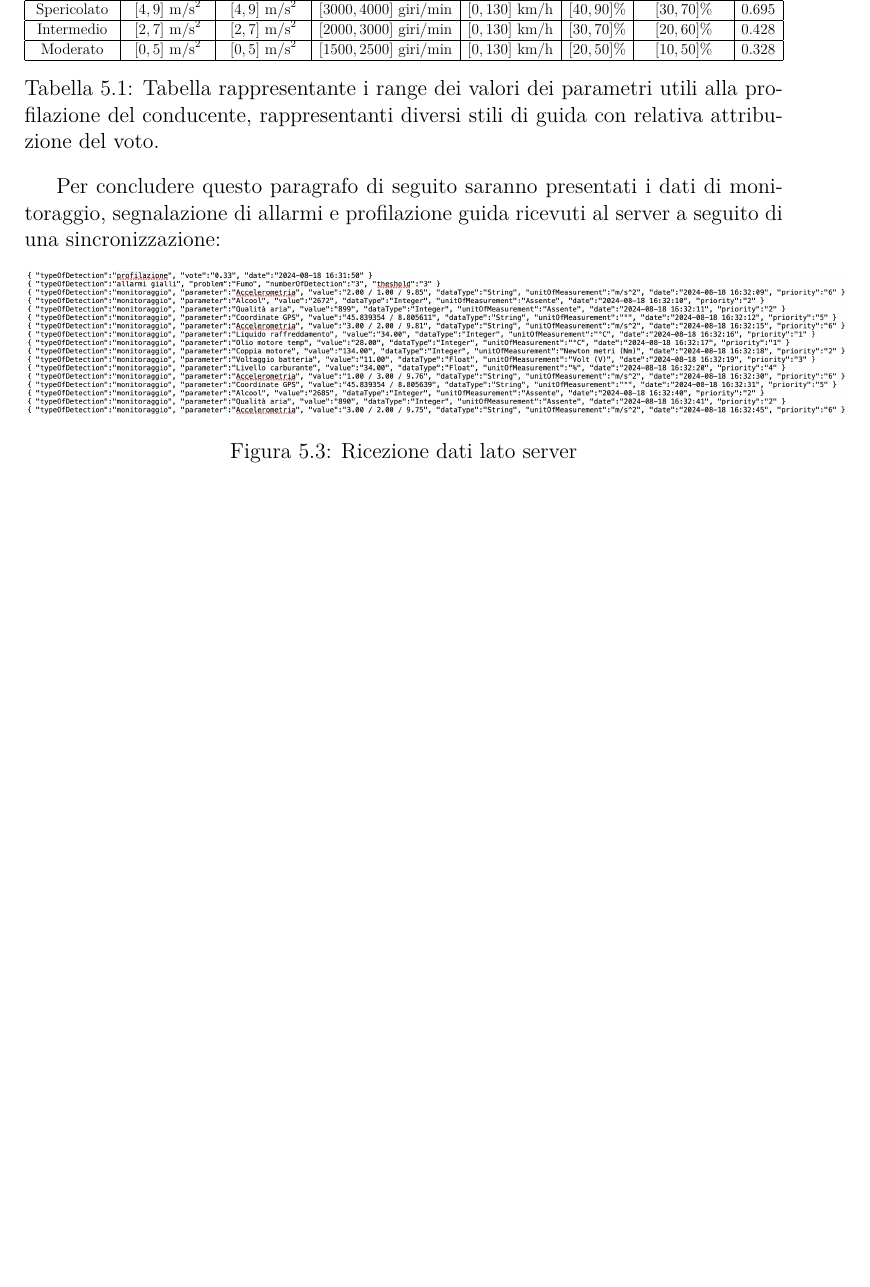
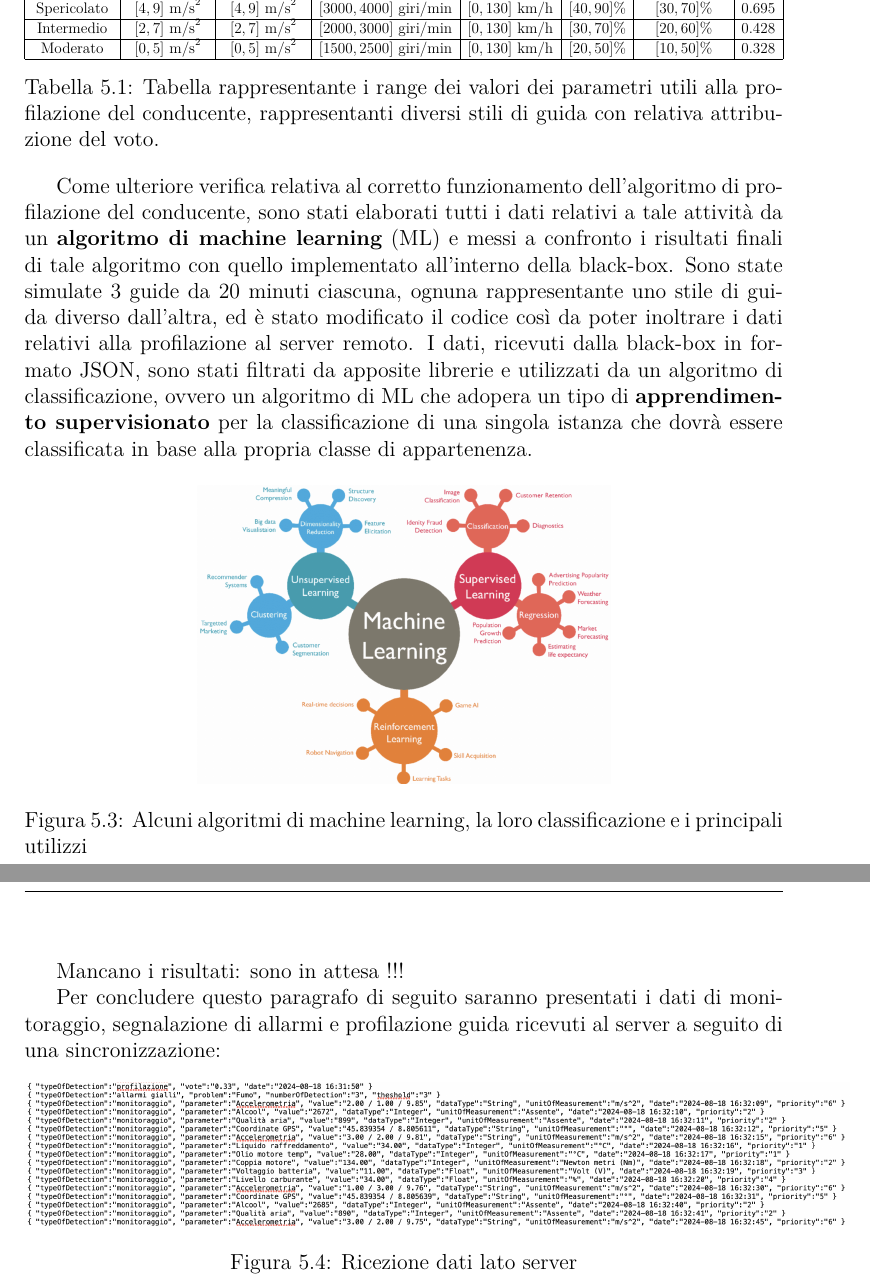
Before and after one commit to AlessandroBelfiore257/BlackBoxProject, a LaTeX document (Elaborato/ElaboratoFinale/elaborato.tex): part of page 33 of 48 before the commit and two parts of pages 33 and 34 of 48 after it, the two joined at a grey line, cut so that both start at the same text, the shorter picture padded with empty space. Compiled offline with pdfLaTeX.

Commit message:
Aggiornato elaborato.tex

```diff
--- a/Elaborato/ElaboratoFinale/elaborato.tex
+++ b/Elaborato/ElaboratoFinale/elaborato.tex
@@ -752,3 +752,9 @@ Per quanto riguarda la profilazione guida sono state simulate 3 guide da 20 min
   \label{tab:stili_di_guida}
 \end{table}
 
+Come ulteriore verifica relativa al corretto funzionamento dell'algoritmo di profilazione del conducente, sono stati elaborati tutti i dati relativi a tale attività da un \textbf{algoritmo di machine learning} (ML) e messi a confronto i risultati finali di tale algoritmo con quello implementato all'interno della black-box. Sono state simulate 3 guide da 20 minuti ciascuna, ognuna rappresentante uno stile di guida diverso dall'altra, ed è stato modificato il codice così da poter inoltrare i dati relativi alla profilazione al server remoto. I dati, ricevuti dalla black-box in formato JSON, sono stati filtrati da apposite librerie e utilizzati da un algoritmo di classificazione, ovvero un algoritmo di ML che adopera un tipo di \textbf{apprendimento supervisionato} per la classificazione di una singola istanza che dovrà essere classificata in base alla propria classe di appartenenza.
+
+\begin{figure}[h]
+  \centering
+  \includegraphics[width=8cm]{ClassiML.png}
+  \caption{Alcuni algoritmi di machine learning, la loro classificazione e i principali utilizzi}
@@ -755,3 +765,5 @@ Per quanto riguarda la profilazione guida sono state simulate 3 guide da 20 min
+Mancano i risultati: sono in attesa !!!
+
 Per concludere questo paragrafo di seguito saranno presentati i dati di monitoraggio, segnalazione di allarmi e profilazione guida ricevuti al server a seguito di una sincronizzazione:
 
 \begin{figure}[h]
```
Also changed, not shown: Elaborato/ElaboratoFinale/elaborato.tex (4 more changed lines).
